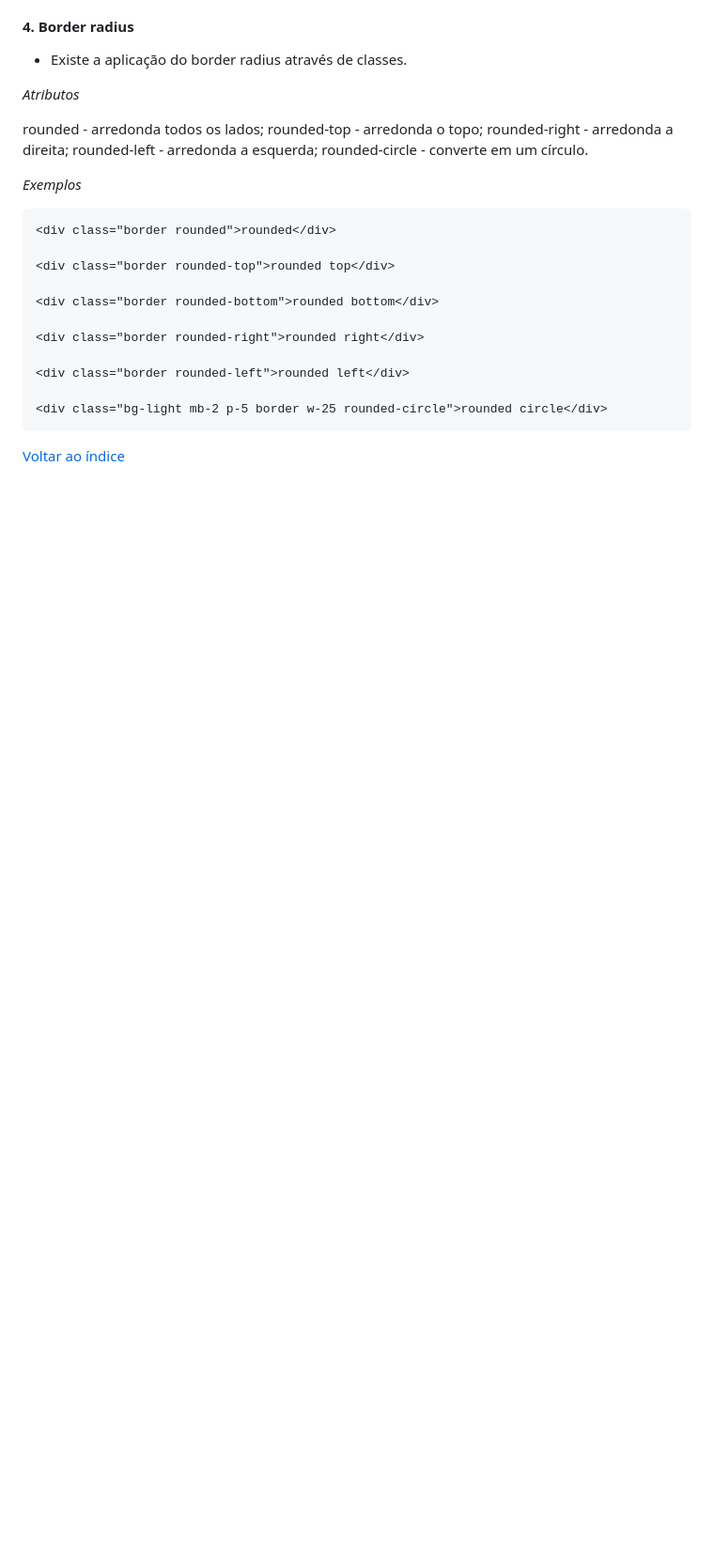
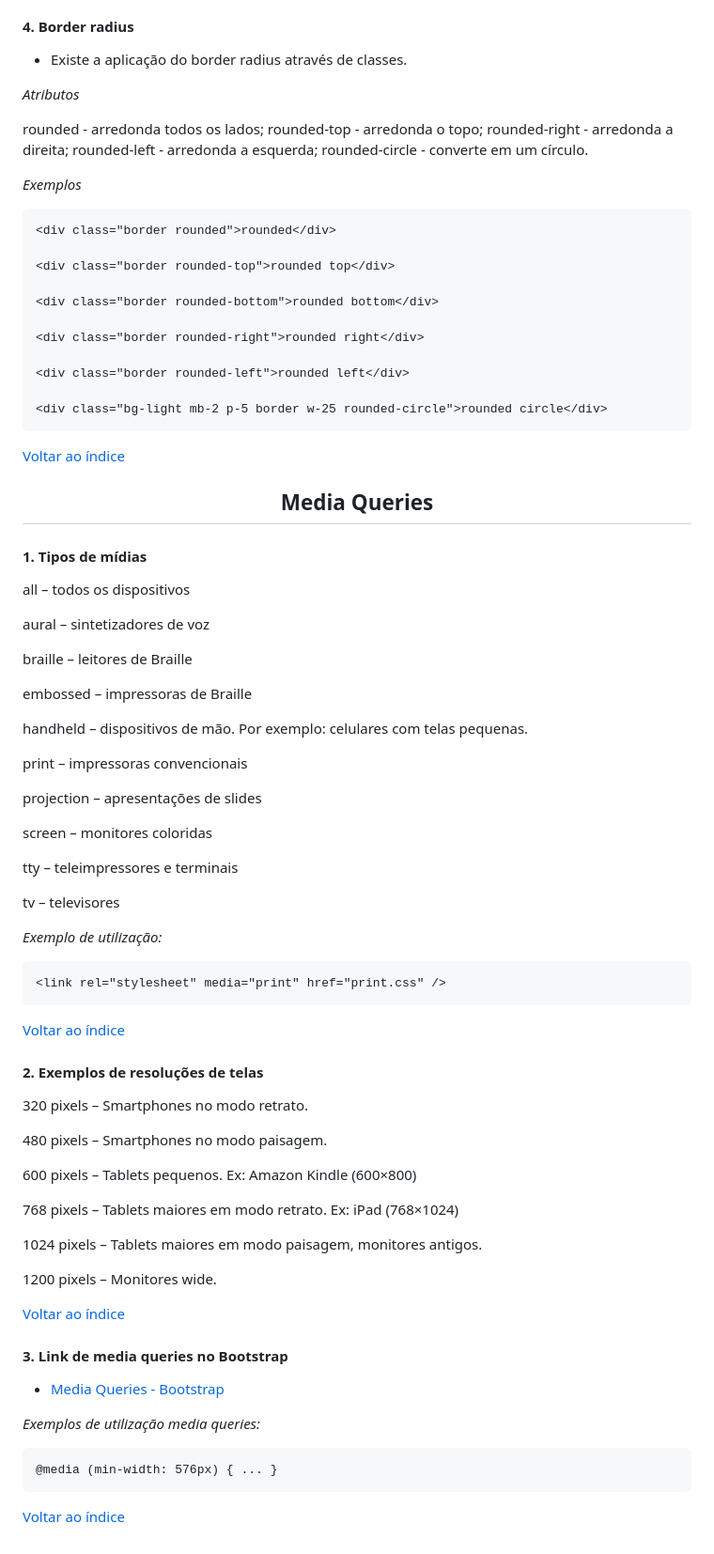
Before and after one commit to SabrinaLima94/Bootstrap, a Markdown page: readme.md, the part around one of its changes. Shown at 94% size. GitHub-like rendering; blank space fills up the shorter version.

Commit message:
media queries

````diff
--- a/readme.md
+++ b/readme.md
@@ -645,3 +649,63 @@ _Exemplos_
 ```
 
 <a href="#indice-menu">Voltar ao índice</a>
+
+<h2 id="media-queries" align="center">Media Queries</h2>
+
+<h4 id="tag28">1. Tipos de mídias </h4>
+
+all – todos os dispositivos
+
+aural – sintetizadores de voz
+
+braille – leitores de Braille
+
+embossed – impressoras de Braille
+
+handheld – dispositivos de mão. Por exemplo: celulares com telas pequenas.
+
+print – impressoras convencionais
+
+projection – apresentações de slides
+
+screen – monitores coloridas
+
+tty – teleimpressores e terminais
+
+tv – televisores
+
+_Exemplo de utilização:_
+
+```html
+<link rel="stylesheet" media="print" href="print.css" />
+```
+
+<a href="#indice-menu">Voltar ao índice</a>
+
+<h4 id="tag29">2. Exemplos de resoluções de telas </h4>
+
+320 pixels – Smartphones no modo retrato.
+
+480 pixels – Smartphones no modo paisagem.
+
+600 pixels – Tablets pequenos. Ex: Amazon Kindle (600×800)
+
+768 pixels – Tablets maiores em modo retrato. Ex: iPad (768×1024)
+
+1024 pixels – Tablets maiores em modo paisagem, monitores antigos.
+
+1200 pixels – Monitores wide.
+
+<a href="#indice-menu">Voltar ao índice</a>
+
+<h4 id="tag30">3. Link de media queries no Bootstrap </h4>
+
+- <a href= "https://getbootstrap.com/docs/4.1/layout/overview/">Media Queries - Bootstrap</a>
+
+_Exemplos de utilização media queries:_
+
+```html
+@media (min-width: 576px) { ... }
+```
+
+<a href="#indice-menu">Voltar ao índice</a>
````
Also changed, not shown: other parts of readme.md (+4 -0 lines).
